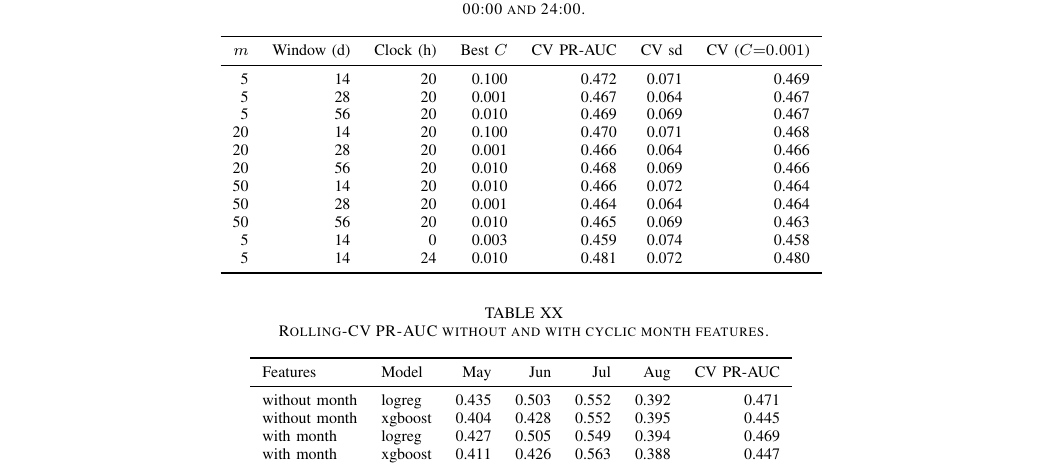
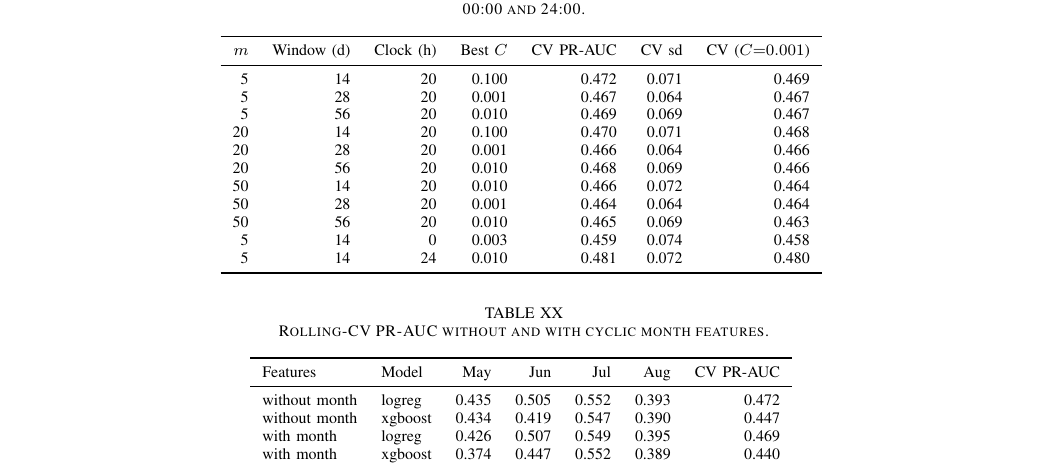
Before and after one commit to nipun1803/AeroCast-AI, a LaTeX paper (report/main.tex, which reads report/tables/month_feature_cv.tex): part of page 18 of 20, cut so that both start at the same text. Compiled offline with pdfLaTeX.

Commit message:
report: add monthly feature CV LaTeX table

```diff
--- a/report/tables/month_feature_cv.tex
+++ b/report/tables/month_feature_cv.tex
@@ -4,9 +4,9 @@
 \toprule
 Features & Model & May & Jun & Jul & Aug & CV PR-AUC \\
 \midrule
-without month & logreg & 0.435 & 0.503 & 0.552 & 0.392 & 0.471 \\
-without month & xgboost & 0.404 & 0.428 & 0.552 & 0.395 & 0.445 \\
-with month & logreg & 0.427 & 0.505 & 0.549 & 0.394 & 0.469 \\
-with month & xgboost & 0.411 & 0.426 & 0.563 & 0.388 & 0.447 \\
+without month & logreg & 0.435 & 0.505 & 0.552 & 0.393 & 0.472 \\
+without month & xgboost & 0.434 & 0.419 & 0.547 & 0.390 & 0.447 \\
+with month & logreg & 0.426 & 0.507 & 0.549 & 0.395 & 0.469 \\
+with month & xgboost & 0.374 & 0.447 & 0.552 & 0.389 & 0.440 \\
 \bottomrule
 \end{tabular}
```
